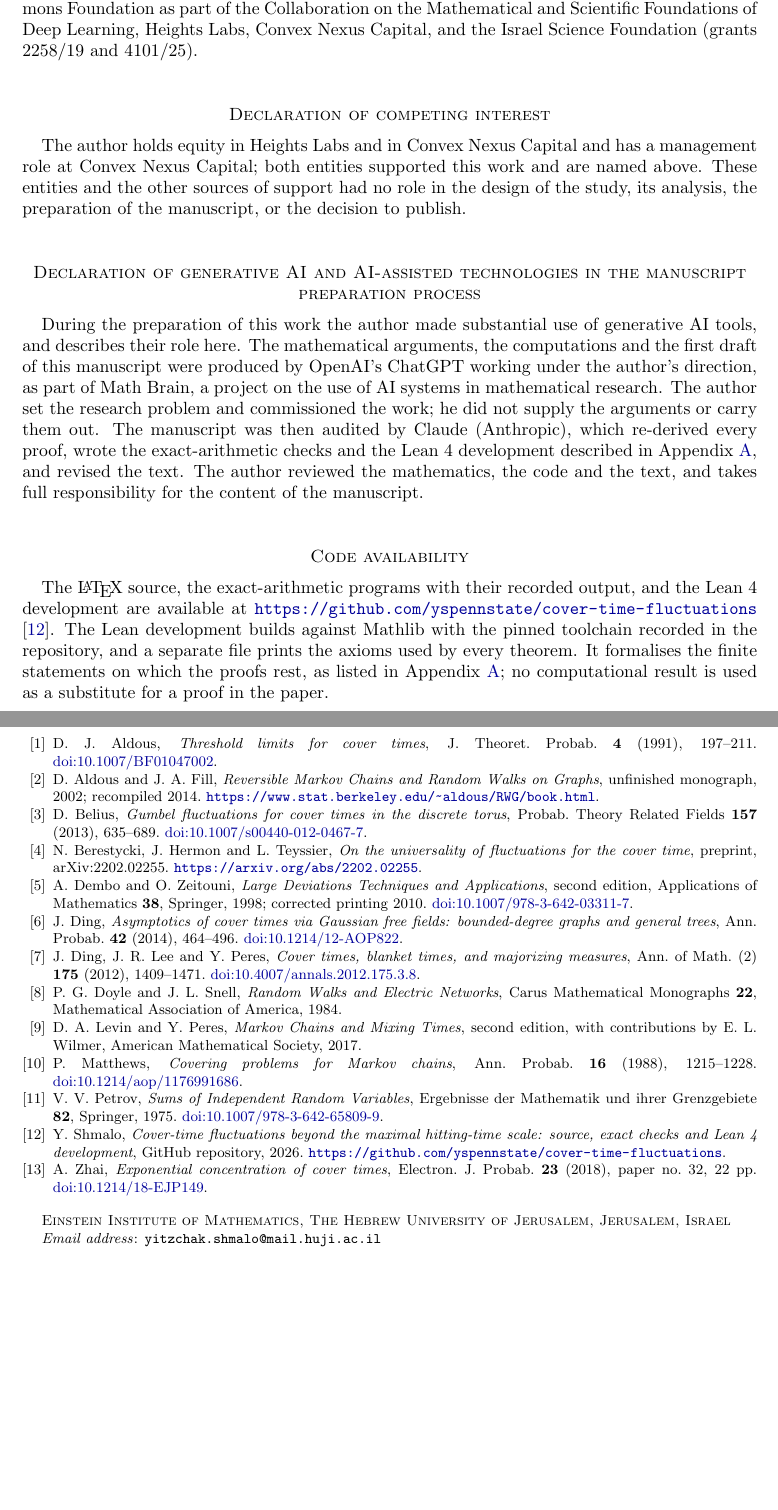
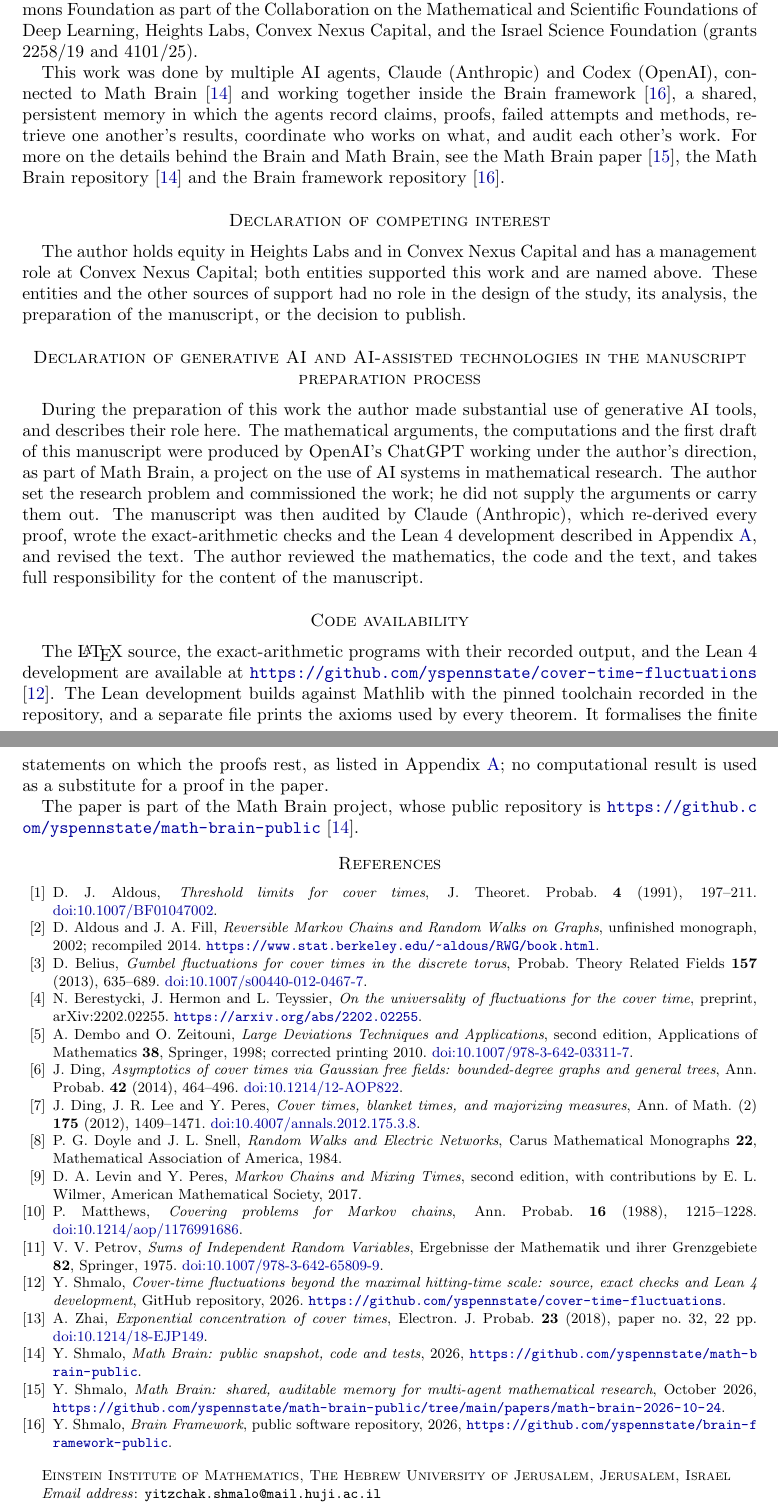
Before and after one commit to yspennstate/cover-time-fluctuations, a LaTeX paper (paper/main.tex): two parts of pages 20 and 21 of 21, joined at a grey line, cut so that both start at the same text, the shorter picture padded with empty space. Compiled offline with pdfLaTeX.

Commit message:
Credit Math Brain in the acknowledgements

```diff
--- a/paper/main.tex
+++ b/paper/main.tex
@@ -35,6 +35,8 @@
 \newcommand{\ind}{\mathbf{1}}
 \newcommand{\T}{\mathsf{T}}
 
+\usepackage{xurl}
+\setlength{\emergencystretch}{3em}
 \begin{document}
 
 \title[Cover-time fluctuations beyond the hitting-time scale]{Cover-time fluctuations beyond the maximal hitting-time scale}
@@ -890,6 +892,8 @@ The second is a Lean~4 development, checked against Mathlib. It formalises the f
 \section*{Acknowledgements}
 The research was supported by the European Research Council under the European Union's Horizon Europe research and innovation programme (grant agreement No.~101041711), the Simons Foundation as part of the Collaboration on the Mathematical and Scientific Foundations of Deep Learning, Heights Labs, Convex Nexus Capital, and the Israel Science Foundation (grants 2258/19 and 4101/25).
 
+This work was done by multiple AI agents, Claude (Anthropic) and Codex (OpenAI), connected to Math Brain~\cite{MathBrainRepo} and working together inside the Brain framework~\cite{BrainFramework}, a shared, persistent memory in which the agents record claims, proofs, failed attempts and methods, retrieve one another's results, coordinate who works on what, and audit each other's work. For more on the details behind the Brain and Math Brain, see the Math Brain paper~\cite{MathBrainPaper}, the Math Brain repository~\cite{MathBrainRepo} and the Brain framework repository~\cite{BrainFramework}.
+
 \section*{Declaration of competing interest}
 The author holds equity in Heights Labs and in Convex Nexus Capital and has a management role at Convex Nexus Capital; both entities supported this work and are named above. These entities and the other sources of support had no role in the design of the study, its analysis, the preparation of the manuscript, or the decision to publish.
 
@@ -898,6 +902,8 @@ During the preparation of this work the author made substantial use of generativ
 
 \section*{Code availability}
 The \LaTeX{} source, the exact-arithmetic programs with their recorded output, and the Lean~4 development are available at \url{https://github.com/yspennstate/cover-time-fluctuations} \cite{Repo}. The Lean development builds against Mathlib with the pinned toolchain recorded in the repository, and a separate file prints the axioms used by every theorem. It formalises the finite statements on which the proofs rest, as listed in Appendix~\ref{app:checks}; no computational result is used as a substitute for a proof in the paper.
+
+The paper is part of the Math Brain project, whose public repository is \url{https://github.com/yspennstate/math-brain-public}~\cite{MathBrainRepo}.
 
 \begin{thebibliography}{99}
 
@@ -951,6 +957,12 @@ Y.~Shmalo, \emph{Cover-time fluctuations beyond the maximal hitting-time scale:
 A.~Zhai, \emph{Exponential concentration of cover times}, Electron. J. Probab. \textbf{23} (2018), paper no. 32, 22 pp.
 \href{https://doi.org/10.1214/18-EJP149}{doi:10.1214/18-EJP149}.
 
+\bibitem{MathBrainRepo} Y.~Shmalo, \emph{Math Brain: public snapshot, code and tests}, 2026, \url{https://github.com/yspennstate/math-brain-public}.
+
+\bibitem{MathBrainPaper} Y.~Shmalo, \emph{Math Brain: shared, auditable memory for multi-agent mathematical research}, October 2026, \url{https://github.com/yspennstate/math-brain-public/tree/main/papers/math-brain-2026-10-24}.
+
+\bibitem{BrainFramework} Y.~Shmalo, \emph{Brain Framework}, public software repository, 2026, \url{https://github.com/yspennstate/brain-framework-public}.
+
 \end{thebibliography}
 
 \end{document}
```
Also changed, not shown: paper/main.pdf.
